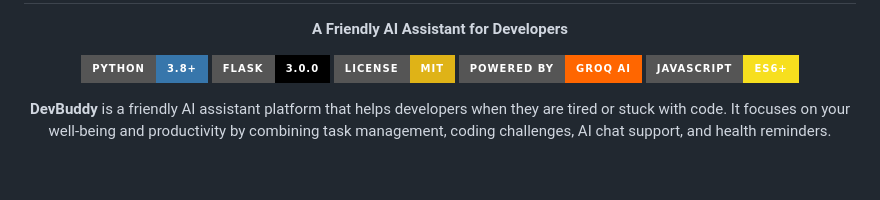
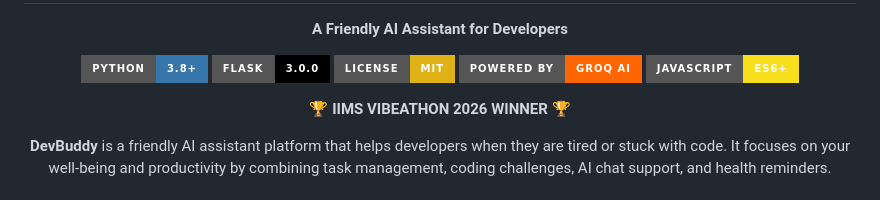
Before and after one commit to vision-dev1/DevBuddy, a Markdown page: README.md, the part around the change. Drawn GitHub-style; badges without logos; blank space fills up the shorter version.

Commit message:
Add IIMS VIBEATHON 2026 winner badge
Added a badge for IIMS VIBEATHON 2026 winner to README.

```diff
--- a/README.md
+++ b/README.md
@@ -10,6 +10,8 @@
   [![License: MIT](https://img.shields.io/badge/License-MIT-yellow.svg?style=for-the-badge)](https://opensource.org/licenses/MIT)
   [![Groq](https://img.shields.io/badge/Powered_by-Groq_AI-FF6600?style=for-the-badge)](https://groq.com/)
   [![JavaScript](https://img.shields.io/badge/JavaScript-ES6+-F7DF1E?style=for-the-badge&logo=javascript&logoColor=black)](https://developer.mozilla.org/en-US/docs/Web/JavaScript)
+
+  **🏆 IIMS VIBEATHON 2026 WINNER 🏆**
 
   **DevBuddy** is a friendly AI assistant platform that helps developers when they are tired or stuck with code. It focuses on your well-being and productivity by combining task management, coding challenges, AI chat support, and health reminders.
 
```
